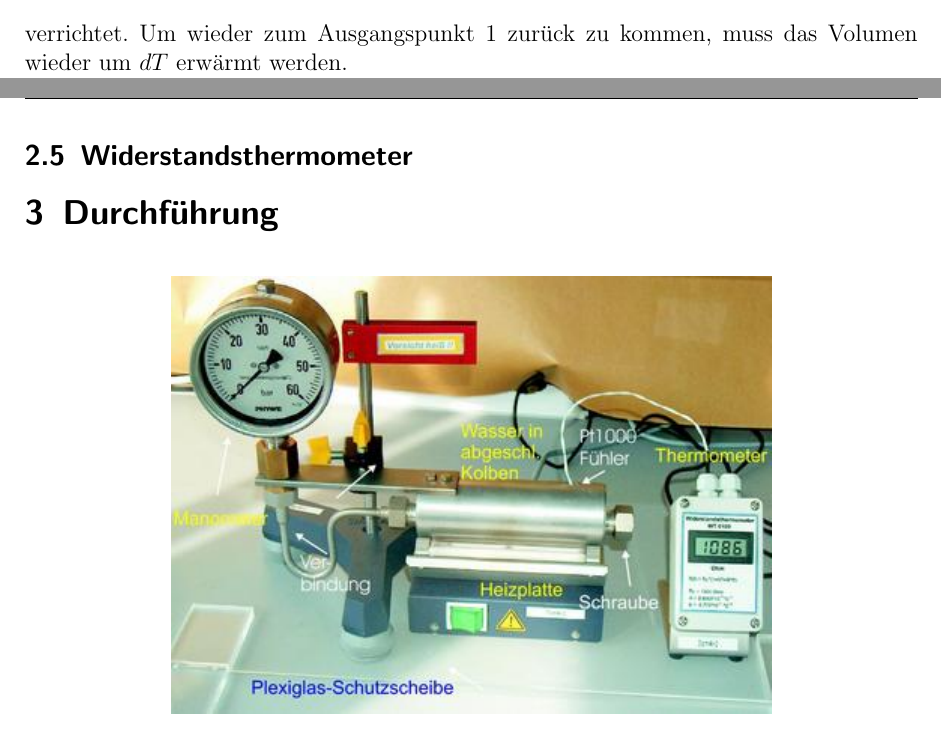
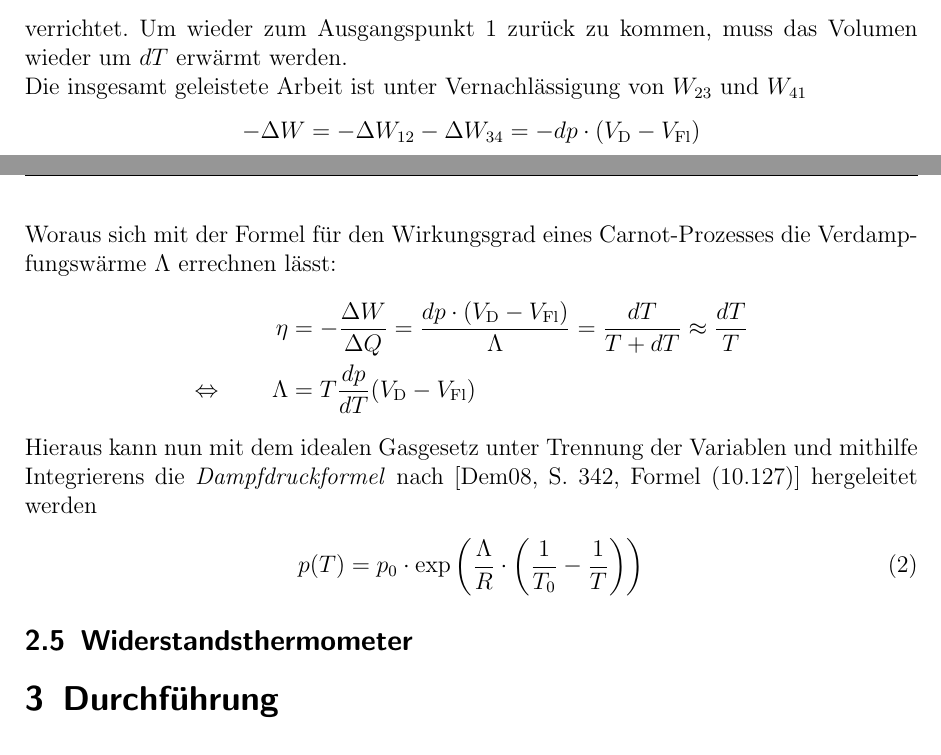
Before and after one commit to Binomi/8Dampfdruck, a LaTeX document (Protokoll8.tex): two parts of pages 4 and 5 of 8 before the commit and two parts of pages 4 and 5 of 9 after it, joined at a grey line, cut so that both start at the same text. The pictures show the PDF file Protokoll8.pdf that the author committed with the source.

Commit message:
Clausius-...-Gl fertig, Dampfdruck fertig

```diff
--- a/Protokoll8.tex
+++ b/Protokoll8.tex
@@ -248,7 +248,20 @@ So wird in $3\rightarrow 4$ die Arbeit
 \end{align*}
 verrichtet.
 Um wieder zum Ausgangspunkt 1 zurück zu kommen, muss das Volumen wieder um $dT$ erwärmt werden.\\
-D
+Die insgesamt geleistete Arbeit ist unter Vernachlässigung von $W_{23}$ und $W_{41}$
+\begin{align*}
+	-\Delta W=-\Delta W_{12}-\Delta W_{34}=-dp\cdot (V_\text D -V_\text{Fl})
+\end{align*}
+Woraus sich mit der Formel für den Wirkungsgrad eines Carnot-Prozesses die Verdampfungswärme $\Lambda$ errechnen lässt:
+\begin{align*}
+	\eta&=-\frac{\Delta W}{\Delta Q}=\frac{dp\cdot (V_\text D-V_\text{Fl})}{\Lambda}=\frac{dT}{T+dT}\approx \frac{dT}{T}\\
+	\Leftrightarrow\qquad \Lambda&=T\frac{dp}{dT}(V_\text D-V_\text{Fl})
+\end{align*}
+Hieraus kann nun mit dem idealen Gasgesetz unter Trennung der Variablen und mithilfe Integrierens die \emph{Dampfdruckformel} nach \cite[S. 342, Formel (10.127)]{demtroeder}
+hergeleitet werden
+\begin{align}
+	p(T)=p_0\cdot \exp\left( \frac{\Lambda}{R}\cdot\left( \frac{1}{T_0}-\frac{1}{T} \right)\right)
+\end{align}
 
 
 
```
Also changed, not shown: Protokoll8.pdf.
